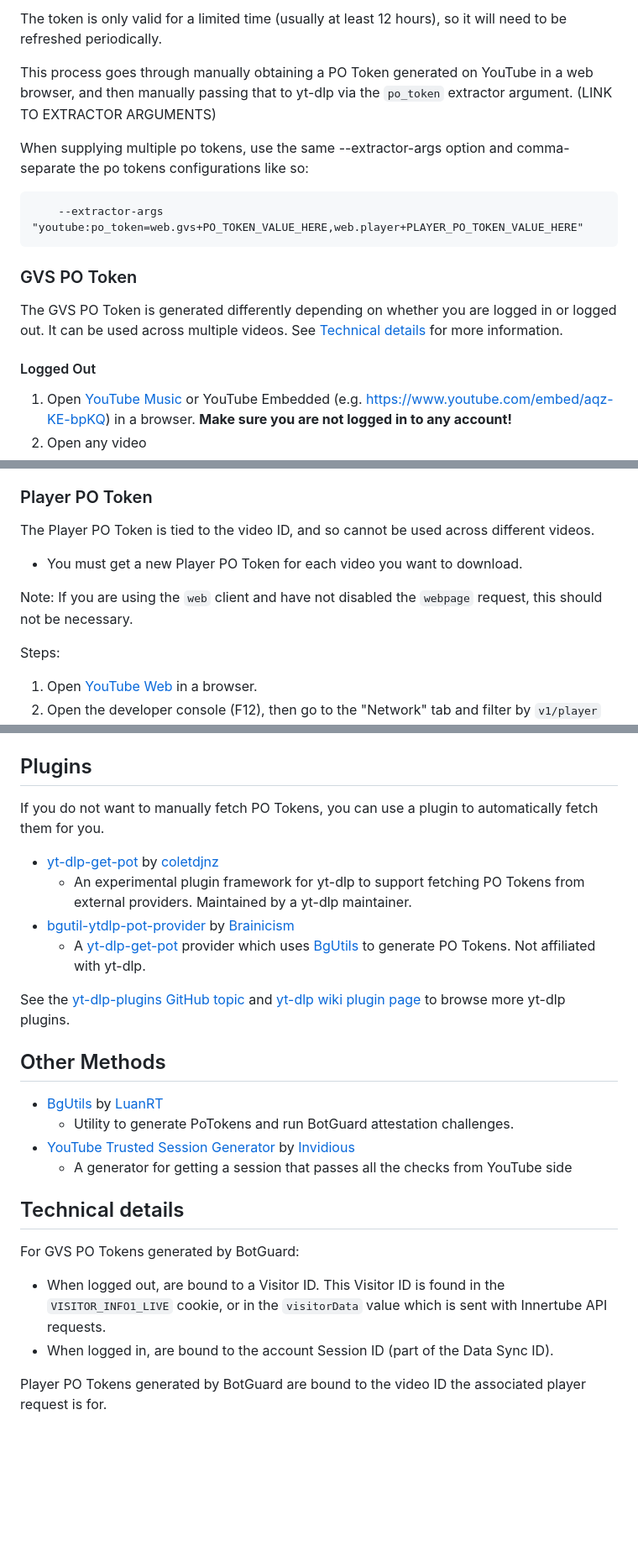
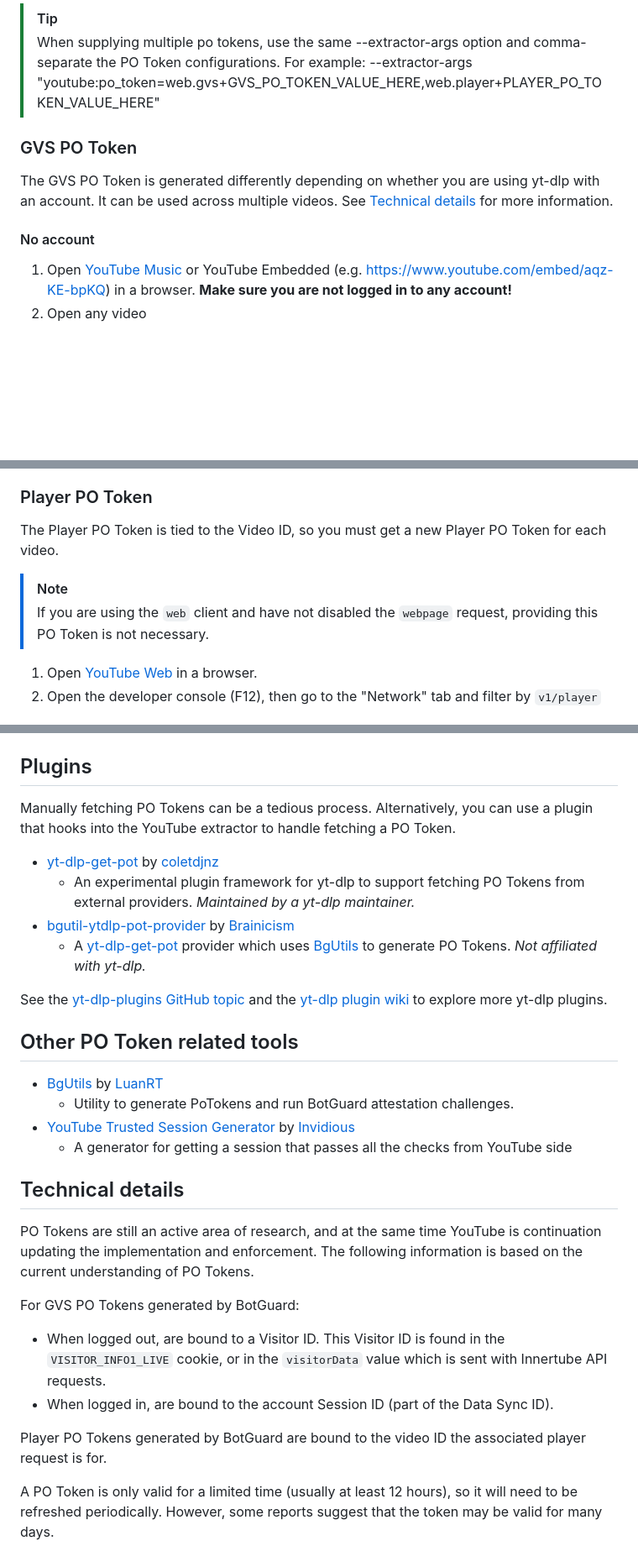
Before and after one commit to yt-dlp/yt-dlp-wiki, a Markdown page: PO Token Guide.md, 3 parts joined by grey strips. Shown at 84% size. Drawn GitHub-style; blank space fills up the shorter version.

```diff
--- a/PO Token Guide.md
+++ b/PO Token Guide.md
@@ -52,17 +59,14 @@ Using a browser
 
-The token is only valid for a limited time (usually at least 12 hours), so it will need to be refreshed periodically.
+> [!TIP]
+> When supplying multiple po tokens, use the same --extractor-args option and comma-separate the PO Token configurations. For example:
+>   --extractor-args "youtube:po_token=web.gvs+GVS_PO_TOKEN_VALUE_HERE,web.player+PLAYER_PO_TOKEN_VALUE_HERE"
 
-This process goes through manually obtaining a PO Token generated on YouTube in a web browser, and then manually passing that to yt-dlp via the `po_token` extractor argument. (LINK TO EXTRACTOR ARGUMENTS)
-
-When supplying multiple po tokens, use the same --extractor-args option and comma-separate the po tokens configurations like so:
-
-        --extractor-args "youtube:po_token=web.gvs+PO_TOKEN_VALUE_HERE,web.player+PLAYER_PO_TOKEN_VALUE_HERE"
 
 ### GVS PO Token
 
-The GVS PO Token is generated differently depending on whether you are logged in or logged out. It can be used across multiple videos. See [Technical details](#technical-details) for more information.
+The GVS PO Token is generated differently depending on whether you are using yt-dlp with an account. It can be used across multiple videos. See [Technical details](#technical-details) for more information.
 
-#### Logged Out
+#### No account
 
 1. Open [YouTube Music](https://music.youtube.com) or YouTube Embedded (e.g. https://www.youtube.com/embed/aqz-KE-bpKQ) in a browser.  **Make sure you are not logged in to any account!**
 2. Open any video
@@ -89,12 +93,11 @@ Addendum:
 
 ### Player PO Token
 
-The Player PO Token is tied to the video ID, and so cannot be used across different videos.
-- You must get a new Player PO Token for each video you want to download.
+The Player PO Token is tied to the Video ID, so you must get a new Player PO Token for each video.
 
-Note: If you are using the `web` client and have not disabled the `webpage` request, this should not be necessary.
+> [!NOTE]
+> If you are using the `web` client and have not disabled the `webpage` request, providing this PO Token is not necessary.
 
-Steps:
 1. Open [YouTube Web](https://www.youtube.com) in a browser.
 2. Open the developer console (F12), then go to the "Network" tab and filter by `v1/player`
 3. Navigate to the video you want to download (e.g. using search - do not go to the video url directly as the page will refresh)
@@ -104,16 +107,17 @@ Steps:
 
 ## Plugins
 
-If you do not want to manually fetch PO Tokens, you can use a plugin to automatically fetch them for you.
+Manually fetching PO Tokens can be a tedious process. Alternatively, you can use a plugin that hooks into the YouTube extractor to handle fetching a PO Token.
 
 - [yt-dlp-get-pot](https://github.com/coletdjnz/yt-dlp-get-pot) by [coletdjnz](https://github.com/coletdjnz)
-  - An experimental plugin framework for yt-dlp to support fetching PO Tokens from external providers. Maintained by a yt-dlp maintainer.
+  - An experimental plugin framework for yt-dlp to support fetching PO Tokens from external providers. _Maintained by a yt-dlp maintainer._
 - [bgutil-ytdlp-pot-provider](https://github.com/Brainicism/bgutil-ytdlp-pot-provider) by [Brainicism](https://github.com/Brainicism)
-  - A [yt-dlp-get-pot](https://github.com/coletdjnz/yt-dlp-get-pot) provider which uses [BgUtils](https://github.com/LuanRT/BgUtils) to generate PO Tokens. Not affiliated with yt-dlp.
+  - A [yt-dlp-get-pot](https://github.com/coletdjnz/yt-dlp-get-pot) provider which uses [BgUtils](https://github.com/LuanRT/BgUtils) to generate PO Tokens. _Not affiliated with yt-dlp._
 
-See the [yt-dlp-plugins GitHub topic](https://github.com/topics/yt-dlp-plugins) and [yt-dlp wiki plugin page](https://github.com/yt-dlp/yt-dlp/wiki/Plugins) to browse more yt-dlp plugins.
+See the [yt-dlp-plugins GitHub topic](https://github.com/topics/yt-dlp-plugins) and the [yt-dlp plugin wiki](https://github.com/yt-dlp/yt-dlp/wiki/Plugins) to explore more yt-dlp plugins.
 
-## Other Methods
+## Other PO Token related tools
+
 - [BgUtils](https://github.com/LuanRT/BgUtils) by [LuanRT](https://github.com/LuanRT)
   - Utility to generate PoTokens and run BotGuard attestation challenges.
 - [YouTube Trusted Session Generator](https://github.com/iv-org/youtube-trusted-session-generator) by [Invidious](https://github.com/iv-org)
@@ -121,8 +125,12 @@ See the [yt-dlp-plugins GitHub topic](https://github.com/topics/yt-dlp-plugins)
 
 ## Technical details
 
+PO Tokens are still an active area of research, and at the same time YouTube is continuation updating the implementation and enforcement. The following information is based on the current understanding of PO Tokens.
+
 For GVS PO Tokens generated by BotGuard:
 - When logged out, are bound to a Visitor ID. This Visitor ID is found in the `VISITOR_INFO1_LIVE` cookie, or in the `visitorData` value which is sent with Innertube API requests.
 - When logged in, are bound to the account Session ID (part of the Data Sync ID).
 
 Player PO Tokens generated by BotGuard are bound to the video ID the associated player request is for.
+
+A PO Token is only valid for a limited time (usually at least 12 hours), so it will need to be refreshed periodically. However, some reports suggest that the token may be valid for many days.
```
Also changed, not shown: other parts of PO Token Guide.md (+43 -36 lines).
